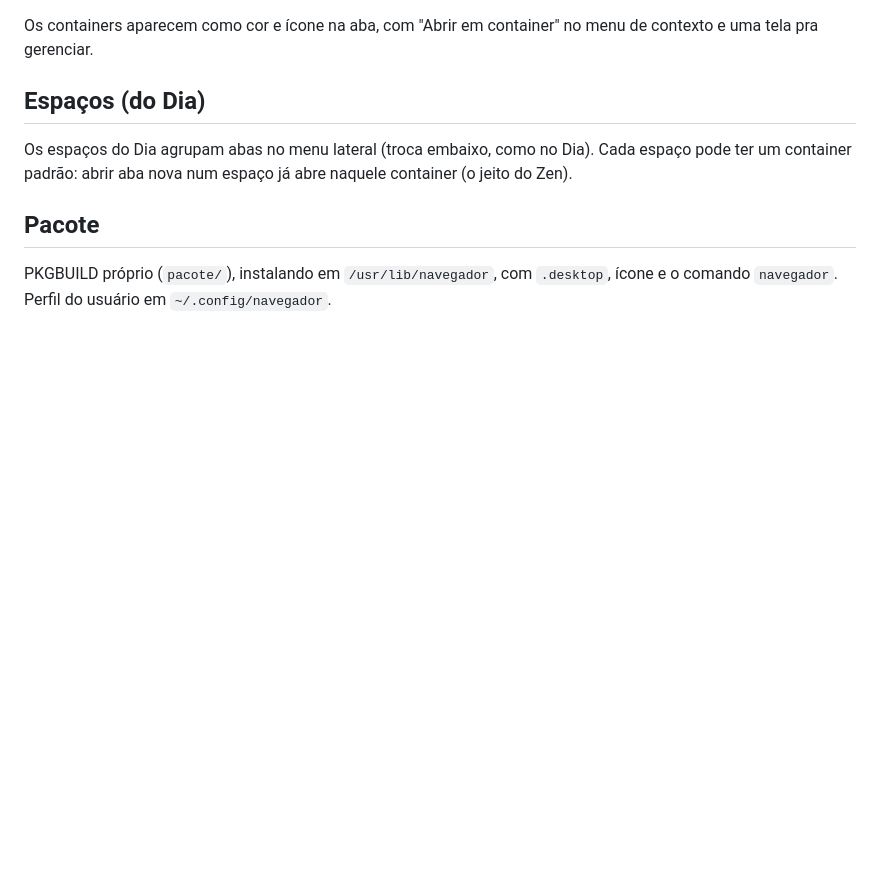
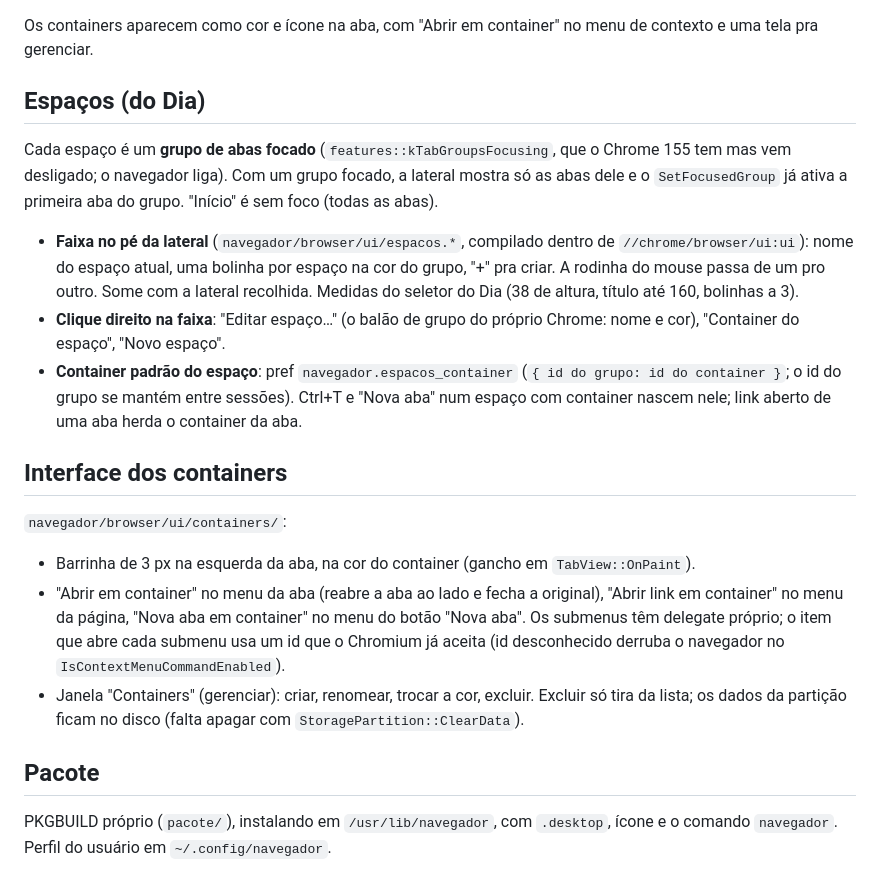
Before and after one commit to LucasLomiento/navegador, a Markdown page: docs/ARQUITETURA.md, the part around the change. Drawn GitHub-style; blank space fills up the shorter version.

Commit message:
Documentação: espaços, interface dos containers e ferramentas
Co-Authored-By: Claude Opus 5.5 <noreply@anthropic.com>

```diff
--- a/docs/ARQUITETURA.md
+++ b/docs/ARQUITETURA.md
@@ -43,7 +43,18 @@ Os containers aparecem como cor e ícone na aba, com "Abrir em container" no men
 
 ## Espaços (do Dia)
 
-Os espaços do Dia agrupam abas no menu lateral (troca embaixo, como no Dia). Cada espaço pode ter um container padrão: abrir aba nova num espaço já abre naquele container (o jeito do Zen).
+Cada espaço é um **grupo de abas focado** (`features::kTabGroupsFocusing`, que o Chrome 155 tem mas vem desligado; o navegador liga). Com um grupo focado, a lateral mostra só as abas dele e o `SetFocusedGroup` já ativa a primeira aba do grupo. "Início" é sem foco (todas as abas).
+
+- **Faixa no pé da lateral** (`navegador/browser/ui/espacos.*`, compilado dentro de `//chrome/browser/ui:ui`): nome do espaço atual, uma bolinha por espaço na cor do grupo, "+" pra criar. A rodinha do mouse passa de um pro outro. Some com a lateral recolhida. Medidas do seletor do Dia (38 de altura, título até 160, bolinhas a 3).
+- **Clique direito na faixa**: "Editar espaço…" (o balão de grupo do próprio Chrome: nome e cor), "Container do espaço", "Novo espaço".
+- **Container padrão do espaço**: pref `navegador.espacos_container` (`{ id do grupo: id do container }`; o id do grupo se mantém entre sessões). Ctrl+T e "Nova aba" num espaço com container nascem nele; link aberto de uma aba herda o container da aba.
+
+## Interface dos containers
+
+`navegador/browser/ui/containers/`:
+- Barrinha de 3 px na esquerda da aba, na cor do container (gancho em `TabView::OnPaint`).
+- "Abrir em container" no menu da aba (reabre a aba ao lado e fecha a original), "Abrir link em container" no menu da página, "Nova aba em container" no menu do botão "Nova aba". Os submenus têm delegate próprio; o item que abre cada submenu usa um id que o Chromium já aceita (id desconhecido derruba o navegador no `IsContextMenuCommandEnabled`).
+- Janela "Containers" (gerenciar): criar, renomear, trocar a cor, excluir. Excluir só tira da lista; os dados da partição ficam no disco (falta apagar com `StoragePartition::ClearData`).
 
 ## Pacote
 
```
